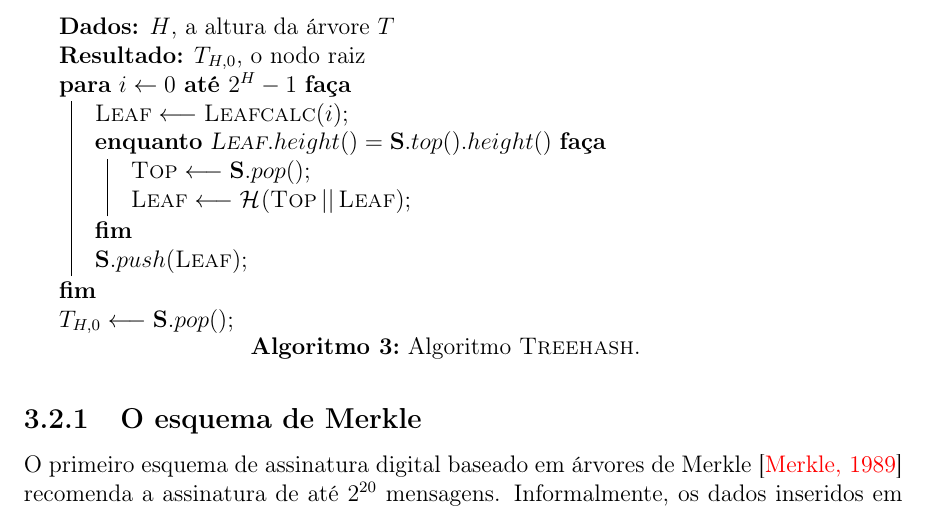
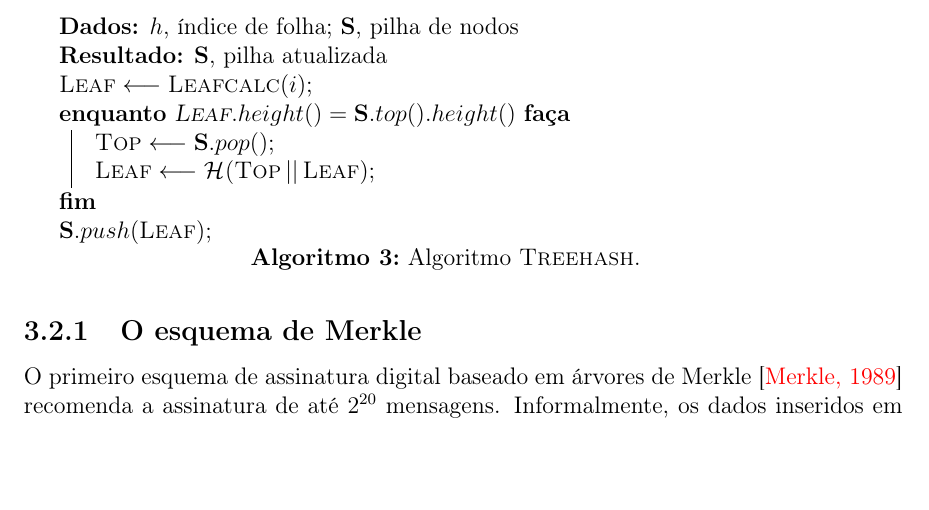
Before and after one commit to zambonin/bsc, a LaTeX document (bsc.tex): part of page 23 of 34, cut at the place of the change, the shorter picture padded with empty space. Compiled offline with pdfLaTeX.

Commit message:
sharelatex: update bsc.tex from r25593 to r25594

```diff
--- a/bsc.tex
+++ b/bsc.tex
@@ -1256,20 +1256,18 @@ O algoritmo \textsc{Treehash}, munido de uma pilha \textbf{S} usual
 com as operações $\mathbf{S}.pop()$, $\mathbf{S}.push(\cdot)$ e $\mathbf{S}.top()$
 calcula o nodo desejado em $2^H$ chamadas de \textsc{Leaf} e $2^{H} - 1$ cálculos de $\hh{}$.
 
+
 \begin{algorithm}[ht]
-  \KwData{$H$, a altura da árvore $T$}
-  \KwResult{$T_{H, 0}$, o nodo raiz}
-
-  \For{$i \leftarrow 0$ \KwTo $2^{H} - 1$}{
+  \KwData{$h$, índice de folha; \textbf{S}, pilha de nodos}
+  \KwResult{\textbf{S}, pilha atualizada}
+
     $\textsc{Leaf} \longleftarrow \textsc{Leafcalc}(i)$\;
     \While{$\textsc{Leaf}.height() = \mathbf{S}.top().height()$}{
       $\textsc{Top} \longleftarrow \mathbf{S}.pop()$\;
       $\textsc{Leaf} \longleftarrow \hash{\textsc{Top} \concat \textsc{Leaf}}$\;
     }
     $\mathbf{S}.push(\textsc{Leaf})$\;
-  }
-
-  $T_{H, 0} \longleftarrow \mathbf{S}.pop()$\;
+
   \caption{Algoritmo \textsc{Treehash}.}
   \label{alg:3}
 \end{algorithm}
```
